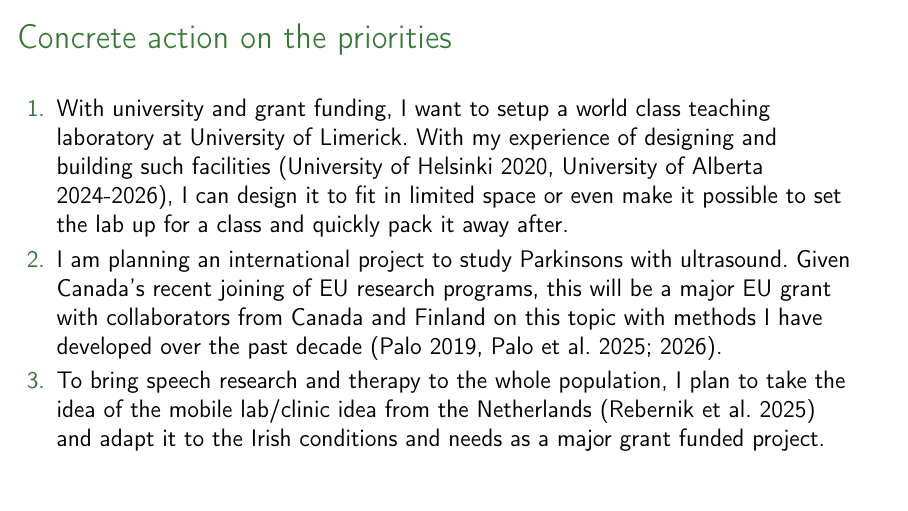
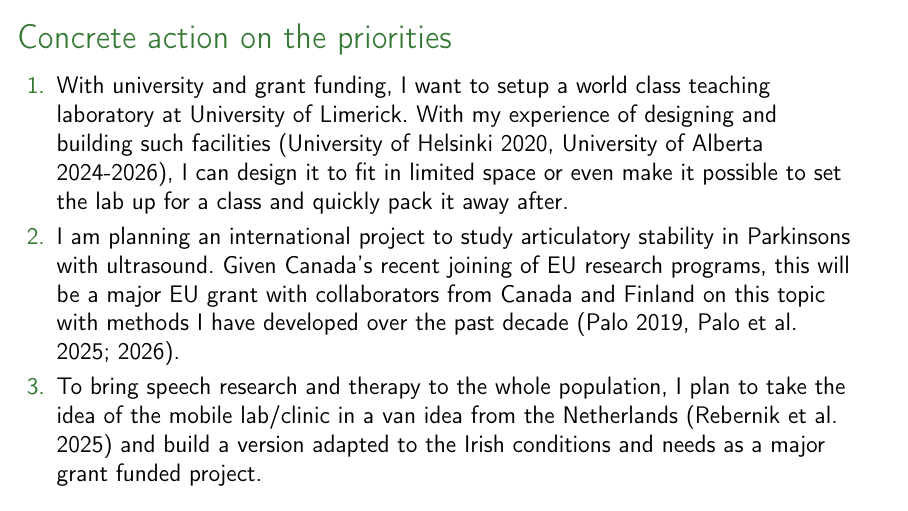
Before and after one commit to giuthas-talks/Limerick-May-2026, LaTeX slides (slides.tex): page 9 of 11. The pictures show the PDF file slides.pdf that the author committed with the source.

Commit message:
Fine tuning.

```diff
--- a/slides.tex
+++ b/slides.tex
@@ -220,16 +220,16 @@ I live in amiskwacîwâskahikan / Edmonton.
   University of Alberta 2024-2026), I can design it to fit in limited space or
   even make it possible to set the lab up for a class and quickly pack it away
   after.
-  \item I am planning an international project to study Parkinsons with
-  ultrasound. Given Canada's recent joining of EU research programs, this will
-  be a major EU grant with collaborators from Canada and Finland on this topic
-  with methods I have developed over the past decade
+  \item I am planning an international project to study articulatory stability
+  in Parkinsons with ultrasound. Given Canada's recent joining of EU research
+  programs, this will be a major EU grant with collaborators from Canada and
+  Finland on this topic with methods I have developed over the past decade
   \citep{Palo-MeasuringPrespeechArticulation-2019,PaloEtAl-MagnitudeUltrasoundProbe-2025,
   PaloEtAl-PATKITPhoneticAnalysis-2026}.
   \item To bring speech research and therapy to the whole population, I plan to
-  take the idea of the mobile lab/clinic idea from the Netherlands
-  \citep{RebernikEtAl-SPRAAKLABMobileLaboratory-2025} and adapt it to the Irish
-  conditions and needs as a major grant funded project.
+  take the idea of the mobile lab/clinic in a van idea from the Netherlands
+  \citep{RebernikEtAl-SPRAAKLABMobileLaboratory-2025} and build a version
+  adapted to the Irish conditions and needs as a major grant funded project.
 \end{enumerate}
 
   \note{
```
Also changed, not shown: slides.pdf.
